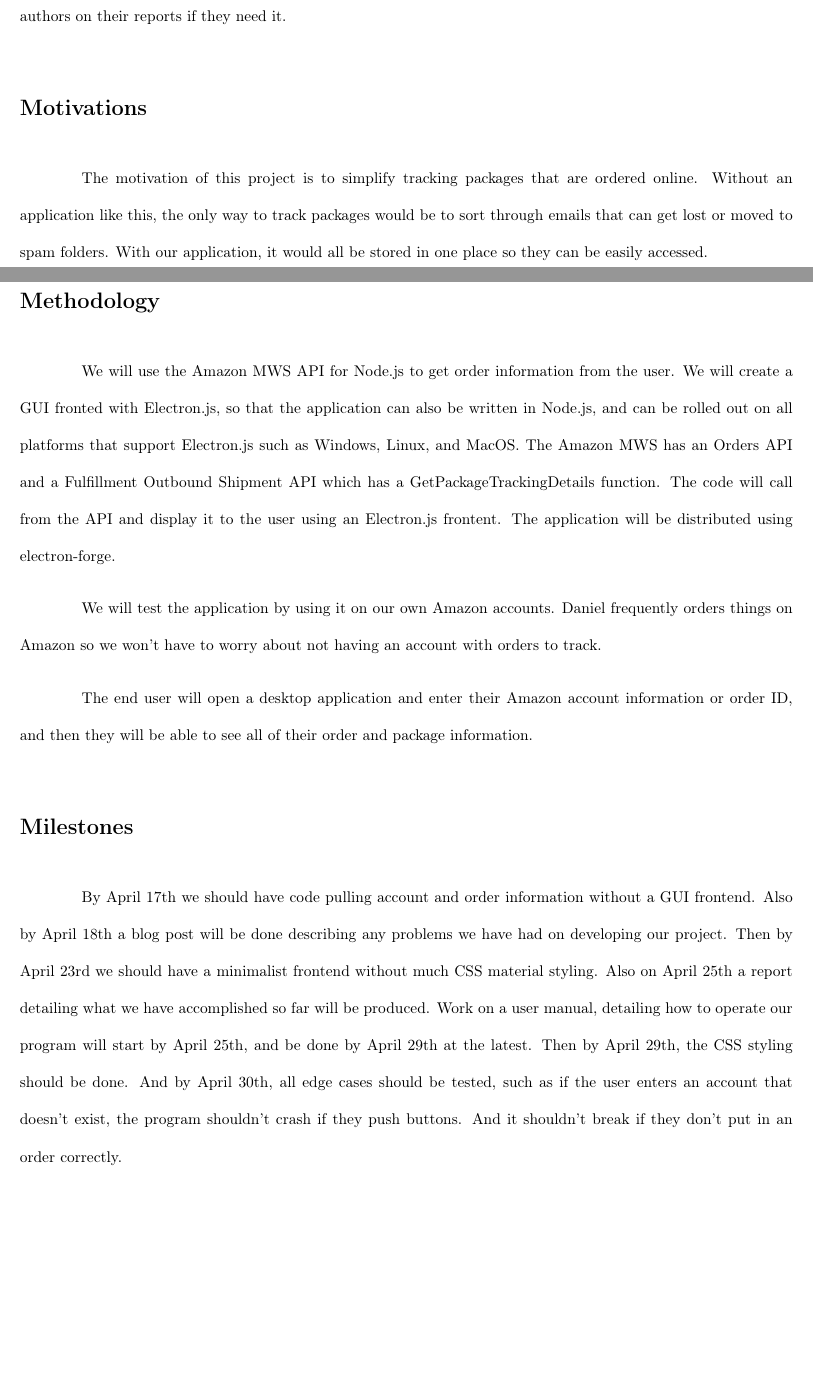
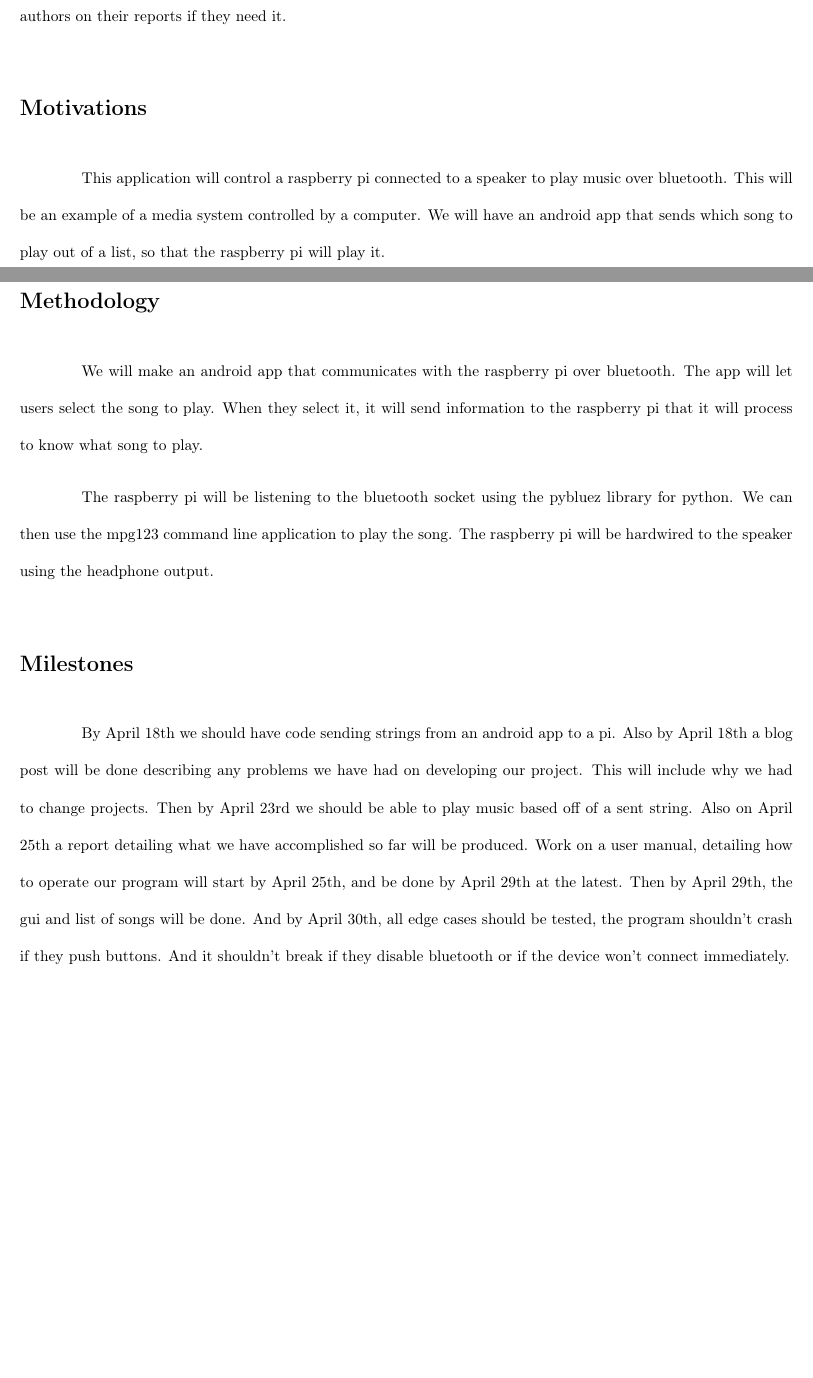
Before and after one commit to samfoucart/CS3560FinalProject, a LaTeX document (doc/proposal.tex): two parts of pages 1 and 2 of 2, joined at a grey line, cut so that both start at the same text. Compiled offline with pdfLaTeX.

Commit message:
changed project

```diff
--- a/doc/proposal.tex
+++ b/doc/proposal.tex
@@ -36,17 +36,15 @@ We will share responsibility for coding, research, and writing the final report.
 
 \section*{Motivations}
 
-The motivation of this project is to simplify tracking packages that are ordered online. Without an application like this, the only way to track packages would be to sort through emails that can get lost or moved to spam folders. With our application, it would all be stored in one place so they can be easily accessed.
+This application will control a raspberry pi connected to a speaker to play music over bluetooth. This will be an example of a media system controlled by a computer. We will have an android app that sends which song to play out of a list, so that the raspberry pi will play it.
 
 \section*{Methodology}
 
-We will use the Amazon MWS API for Node.js to get order information from the user. We will create a GUI fronted with Electron.js, so that the application can also be written in Node.js, and can be rolled out on all platforms that support Electron.js such as Windows, Linux, and MacOS. The Amazon MWS has an Orders API and a Fulfillment Outbound Shipment API which has a GetPackageTrackingDetails function. The code will call from the API and display it to the user using an Electron.js frontent. The application will be distributed using electron-forge.
+We will make an android app that communicates with the raspberry pi over bluetooth. The app will let users select the song to play. When they select it, it will send information to the raspberry pi that it will process to know what song to play.
 
-We will test the application by using it on our own Amazon accounts. Daniel frequently orders things on Amazon so we won't have to worry about not having an account with orders to track.
-
-The end user will open a desktop application and enter their Amazon account information or order ID, and then they will be able to see all of their order and package information.
+The raspberry pi will be listening to the bluetooth socket using the pybluez library for python. We can then use the mpg123 command line application to play the song. The raspberry pi will be hardwired to the speaker using the headphone output.
 
 \section*{Milestones}
 
-By April 17th we should have code pulling account and order information without a GUI frontend. Also by April 18th a blog post will be done describing any problems we have had on developing our project. Then by April 23rd we should have a minimalist frontend without much CSS material styling. Also on April 25th a report detailing what we have accomplished so far will be produced. Work on a user manual, detailing how to operate our program will start by April 25th, and be done by April 29th at the latest. Then by April 29th, the CSS styling should be done. And by April 30th, all edge cases should be tested, such as if the user enters an account that doesn't exist, the program shouldn't crash if they push buttons. And it shouldn't break if they don't put in an order correctly.
+By April 18th we should have code sending strings from an android app to a pi. Also by April 18th a blog post will be done describing any problems we have had on developing our project. This will include why we had to change projects. Then by April 23rd we should be able to play music based off of a sent string. Also on April 25th a report detailing what we have accomplished so far will be produced. Work on a user manual, detailing how to operate our program will start by April 25th, and be done by April 29th at the latest. Then by April 29th, the gui and list of songs will be done. And by April 30th, all edge cases should be tested, the program shouldn't crash if they push buttons. And it shouldn't break if they disable bluetooth or if the device won't connect immediately.
 \end{document}
```
